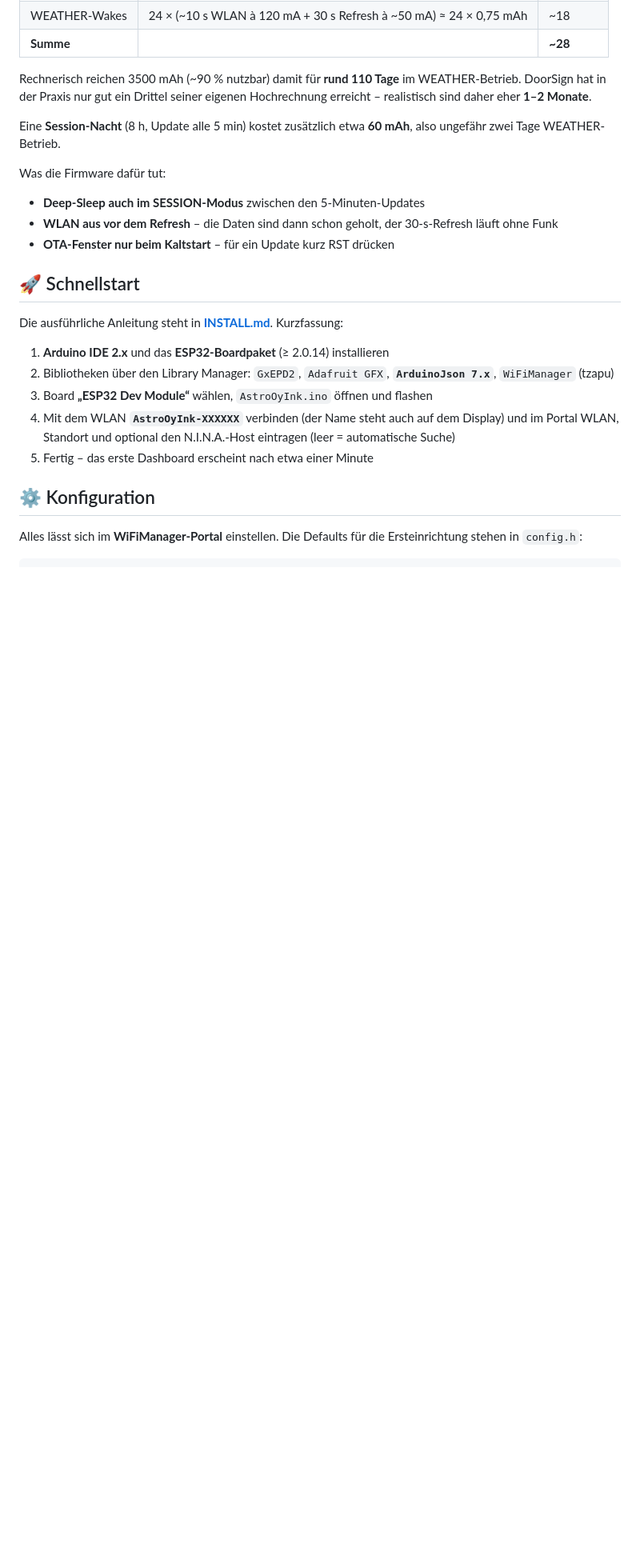
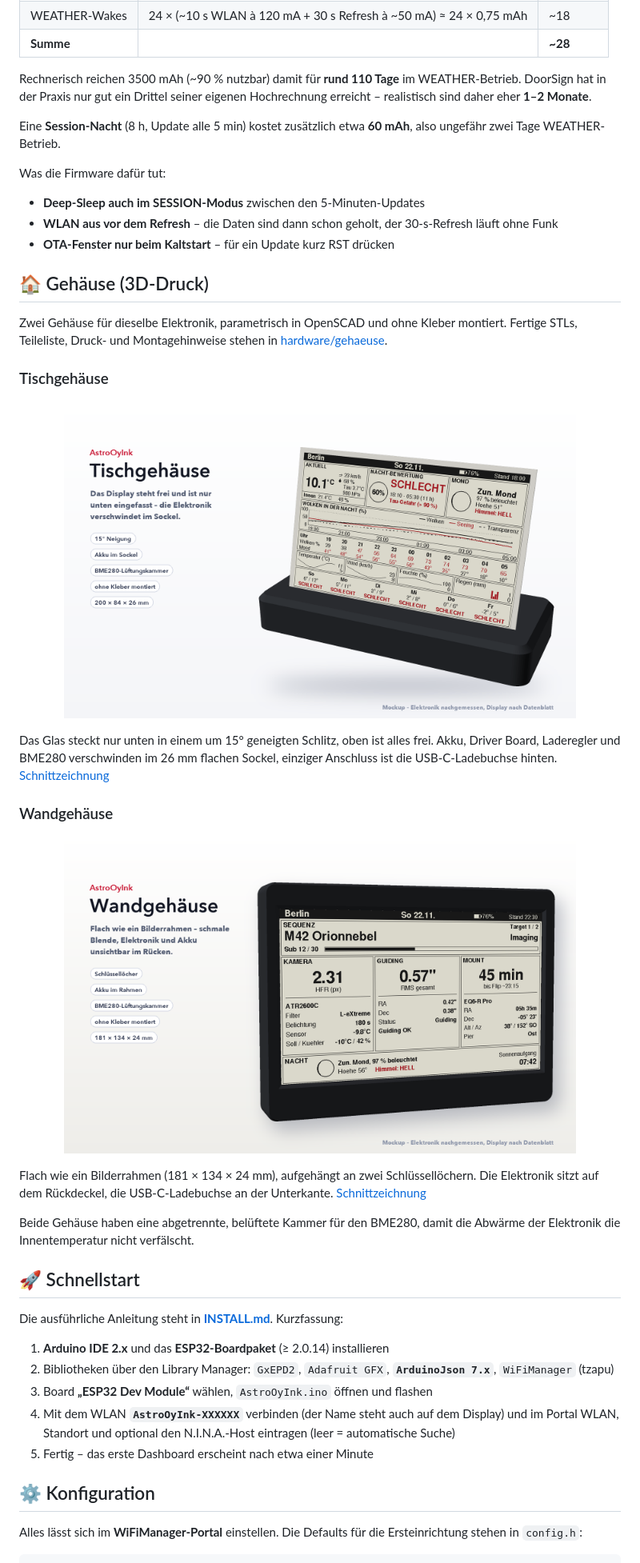
Before and after one commit to lindekai/AstroOyInk, a Markdown page: README.md, the part around one of its changes. Shown at 80% size. Drawn GitHub-style; pictures changed too: docs/images/gehaeuse_tisch_hero.png (added), docs/images/gehaeuse_wand_hero.png (added); blank space fills up the shorter version.

```diff
--- a/README.md
+++ b/README.md
@@ -240,6 +240,36 @@ Was die Firmware dafür tut:
 - **WLAN aus vor dem Refresh** – die Daten sind dann schon geholt, der 30-s-Refresh läuft ohne Funk
 - **OTA-Fenster nur beim Kaltstart** – für ein Update kurz RST drücken
 
+## 🏠 Gehäuse (3D-Druck)
+
+Zwei Gehäuse für dieselbe Elektronik, parametrisch in OpenSCAD und ohne Kleber
+montiert. Fertige STLs, Teileliste, Druck- und Montagehinweise stehen in
+[hardware/gehaeuse](hardware/gehaeuse/README.md).
+
+### Tischgehäuse
+
+<p align="center">
+  <img src="docs/images/gehaeuse_tisch_hero.png" alt="Tischgehäuse: das Display steht frei, nur unten in einem 15° geneigten Schlitz eingefasst, die Elektronik steckt im flachen Sockel" width="85%">
+</p>
+
+Das Glas steckt nur unten in einem um 15° geneigten Schlitz, oben ist alles
+frei. Akku, Driver Board, Laderegler und BME280 verschwinden im 26 mm flachen
+Sockel, einziger Anschluss ist die USB-C-Ladebuchse hinten.
+[Schnittzeichnung](docs/images/gehaeuse_tisch_schnitt.svg)
+
+### Wandgehäuse
+
+<p align="center">
+  <img src="docs/images/gehaeuse_wand_hero.png" alt="Wandgehäuse: flacher Rahmen mit schmaler Blende, zeigt die SESSION-Ansicht" width="85%">
+</p>
+
+Flach wie ein Bilderrahmen (181 × 134 × 24 mm), aufgehängt an zwei
+Schlüssellöchern. Die Elektronik sitzt auf dem Rückdeckel, die USB-C-Ladebuchse
+an der Unterkante. [Schnittzeichnung](docs/images/gehaeuse_wand_schnitt.svg)
+
+Beide Gehäuse haben eine abgetrennte, belüftete Kammer für den BME280, damit die
+Abwärme der Elektronik die Innentemperatur nicht verfälscht.
+
 ## 🚀 Schnellstart
 
 Die ausführliche Anleitung steht in **[INSTALL.md](INSTALL.md)**. Kurzfassung:
```
Also changed, not shown: other parts of README.md (+3 -2 lines), CHANGELOG.md (+9 -0 lines), CLAUDE.md (+8 -0 lines), hardware/gehaeuse/README.md (added, +108 -0 lines), 12 other files.
